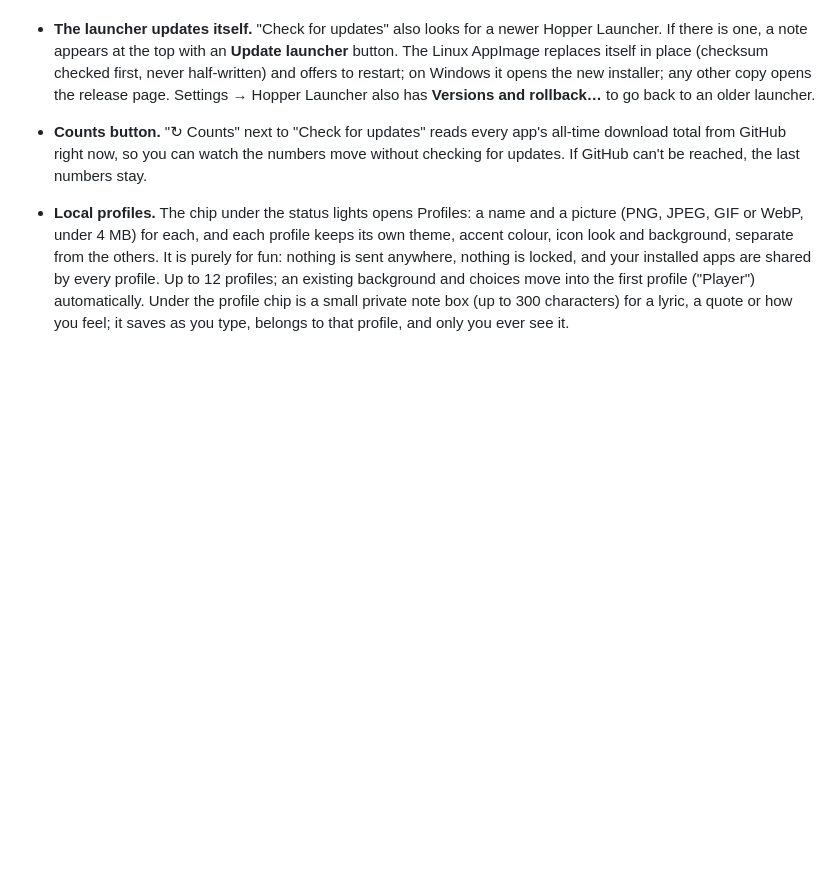
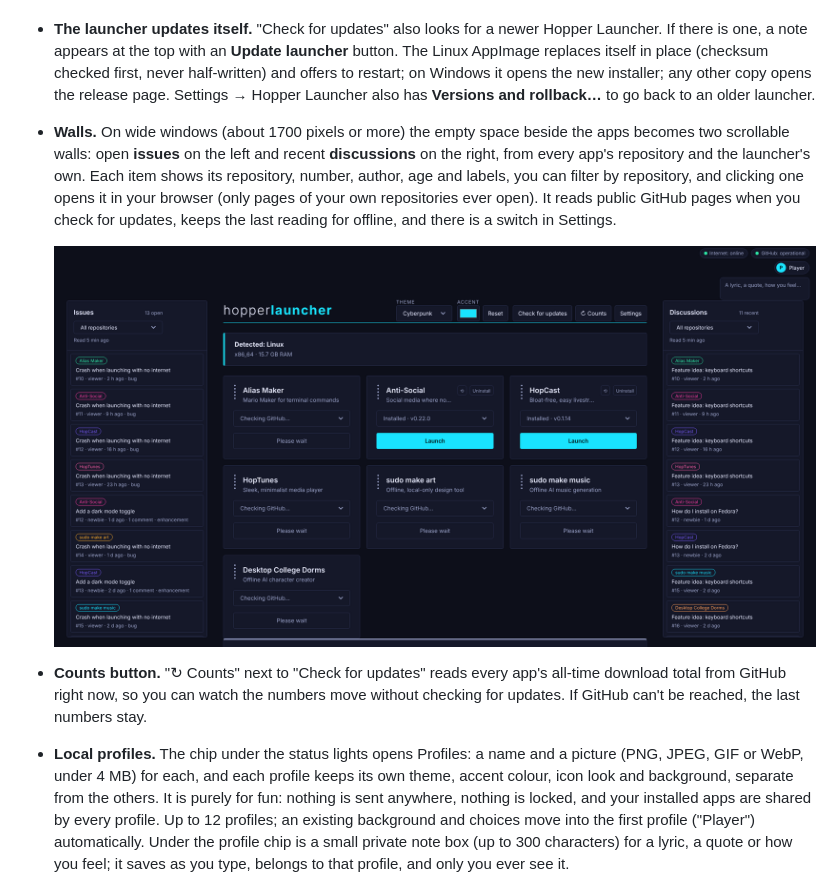
Before and after one commit to theStyleWithin/hopper-launcher, a Markdown page: README.md, the part around the change. GitHub-like rendering; pictures changed too: docs/images/walls.png (added); blank space fills up the shorter version.

```diff
--- a/README.md
+++ b/README.md
@@ -129,6 +129,14 @@ page says which systems it supports, and the launcher only shows the builds that
   place (checksum checked first, never half-written) and offers to restart; on Windows it opens the new
   installer; any other copy opens the release page. Settings → Hopper Launcher also has **Versions and
   rollback…** to go back to an older launcher.
+- **Walls.** On wide windows (about 1700 pixels or more) the empty space beside the apps becomes two
+  scrollable walls: open **issues** on the left and recent **discussions** on the right, from every app's
+  repository and the launcher's own. Each item shows its repository, number, author, age and labels, you can
+  filter by repository, and clicking one opens it in your browser (only pages of your own repositories ever
+  open). It reads public GitHub pages when you check for updates, keeps the last reading for offline, and
+  there is a switch in Settings.
+
+  ![Wide window: issues on the left, the apps in the middle, discussions on the right.](docs/images/walls.png)
 - **Counts button.** "↻ Counts" next to "Check for updates" reads every app's all-time download total from
   GitHub right now, so you can watch the numbers move without checking for updates. If GitHub can't be
   reached, the last numbers stay.
```
Also changed, not shown: 5 other files.
